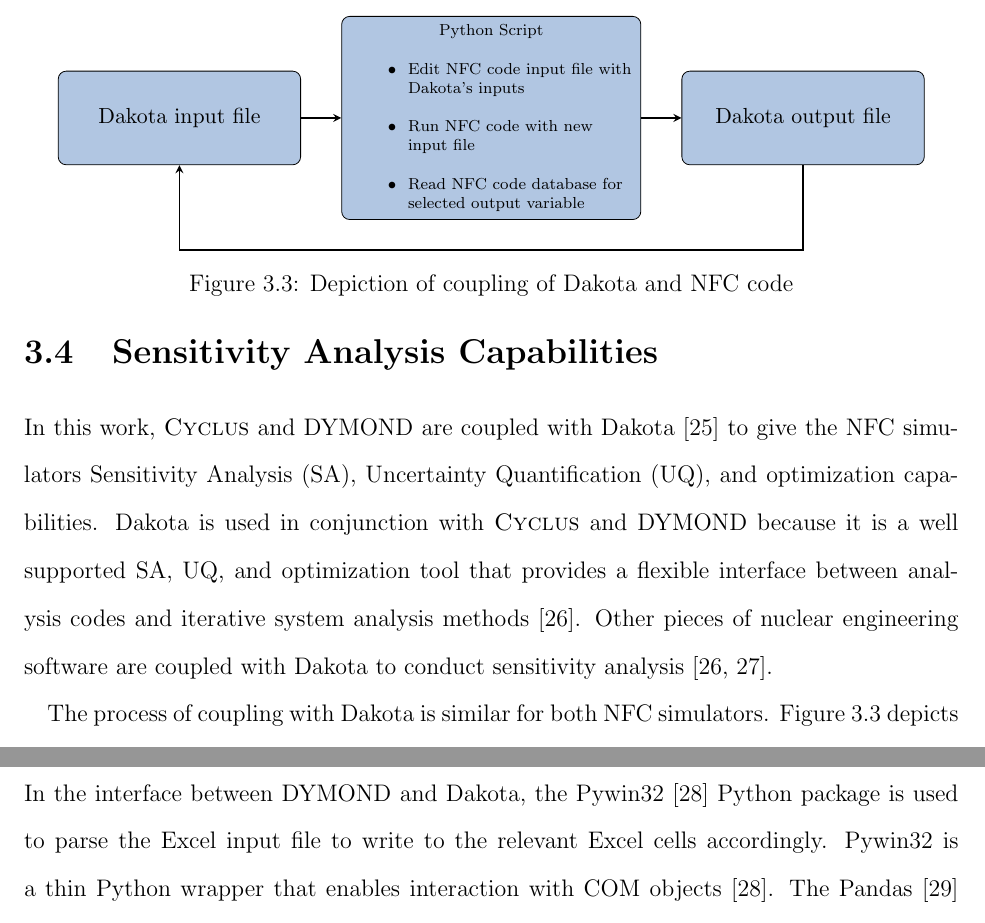
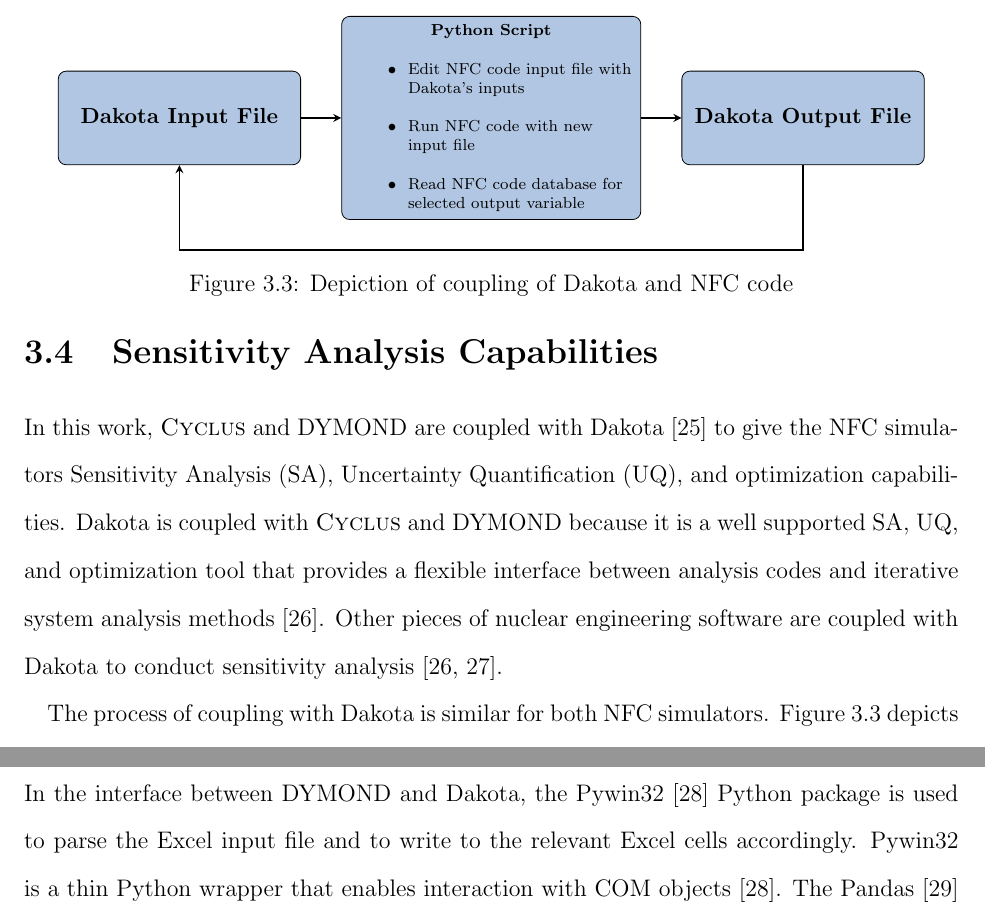
Before and after one commit to gwenchee/ms-thesis, a LaTeX thesis (ms-thesis.tex, which reads chapter3.tex): two parts of pages 37 and 38 of 77, joined at a grey line, cut so that both start at the same text. Compiled offline with pdfLaTeX.

Commit message:
final read through chap 3

```diff
--- a/chapter3.tex
+++ b/chapter3.tex
@@ -466,7 +466,7 @@
 \cite{eldred_dakota_2010} to give the \gls{NFC} simulators
 Sensitivity Analysis (\gls{SA}),
 Uncertainty Quantification (\gls{UQ}), and optimization capabilities.
-Dakota is used in conjunction with \Cyclus and DYMOND because it
+Dakota is coupled with \Cyclus and DYMOND because it
 is a well supported \gls{SA}, \gls{UQ},
 and optimization tool that provides a flexible interface between
 analysis codes and iterative system analysis methods
@@ -495,13 +495,13 @@
     \centering
     \begin{tikzpicture}[node distance=4.5cm]
         \tikzstyle{every node}=[font=\large]
-        \node (one) [sbblock,text width=4cm]{\small Dakota input file};
-    \node (two) [bblock, right of=one, xshift = 1cm, text width=5cm]{\scriptsize Python Script\begin{itemize}
+        \node (one) [sbblock,text width=4cm]{\small \textbf{Dakota Input File}};
+    \node (two) [bblock, right of=one, xshift = 1cm, text width=5cm]{\scriptsize \textbf{Python Script}\begin{itemize}
         \item Edit NFC code input file with Dakota's inputs
         \item Run NFC code with new input file
         \item Read NFC code database for selected output variable
     \end{itemize}};
-    \node  (three) [sbblock, xshift = 1cm, right of=two,text width=4cm]{\small Dakota output file};
+    \node  (three) [sbblock, xshift = 1cm, right of=two,text width=4cm]{\small \textbf{Dakota Output File}};
 
         \draw [arrow] (one) -- (two);
         \draw [arrow] (two) -- (three);
@@ -515,7 +515,7 @@
 % python scripts to parse the excel input and output templates
 In the interface between DYMOND and Dakota, the Pywin32
 \cite{hammond_python_2000}
-Python package is used to parse the Excel input file to
+Python package is used to parse the Excel input file and to
 write to the relevant Excel cells accordingly.
 Pywin32 is a thin Python wrapper that enables interaction
 with COM objects \cite{hammond_python_2000}.
```
